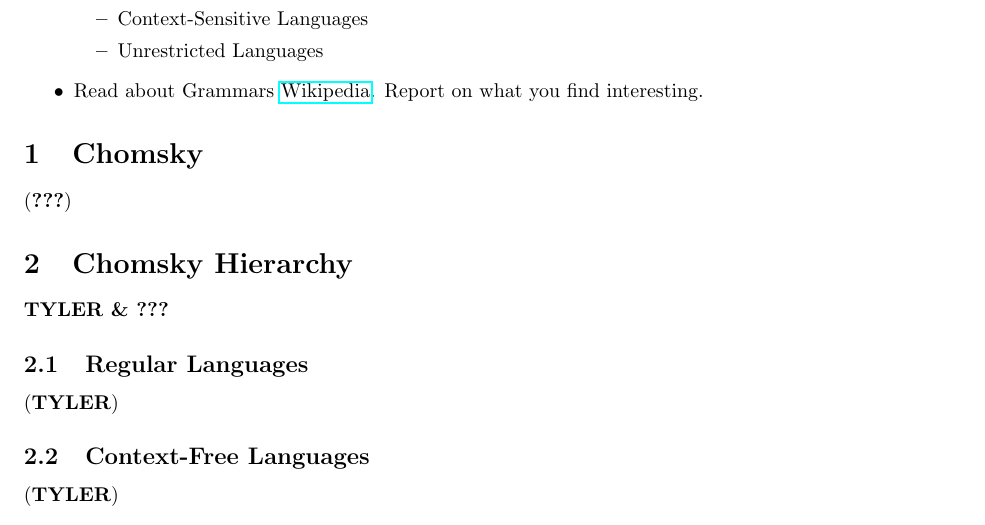
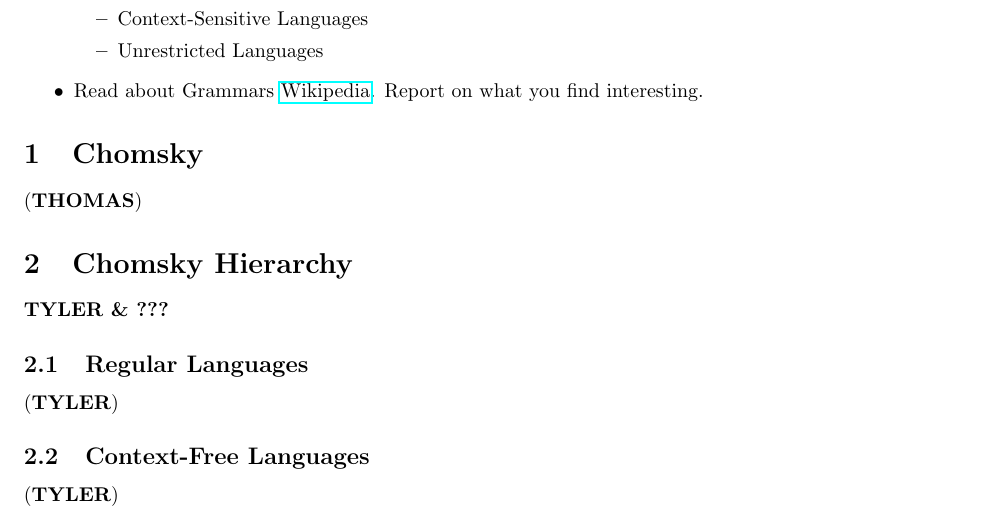
Before and after one commit to spencerhirsch/formal_language, a LaTeX document (chomsky.tex): part of page 1 of 2, cut so that both start at the same text. Compiled offline with pdfLaTeX.

Commit message:
Added my name :)

```diff
--- a/chomsky.tex
+++ b/chomsky.tex
@@ -29,7 +29,7 @@ for his support of justice.
 \end{itemize}
 
 \section{Chomsky}
-(\textbf{???})
+(\textbf{THOMAS})
 
 \section{Chomsky Hierarchy}
 \textbf{TYLER \& ???}
```
Also changed, not shown: chomsky.pdf, 4 other files.
